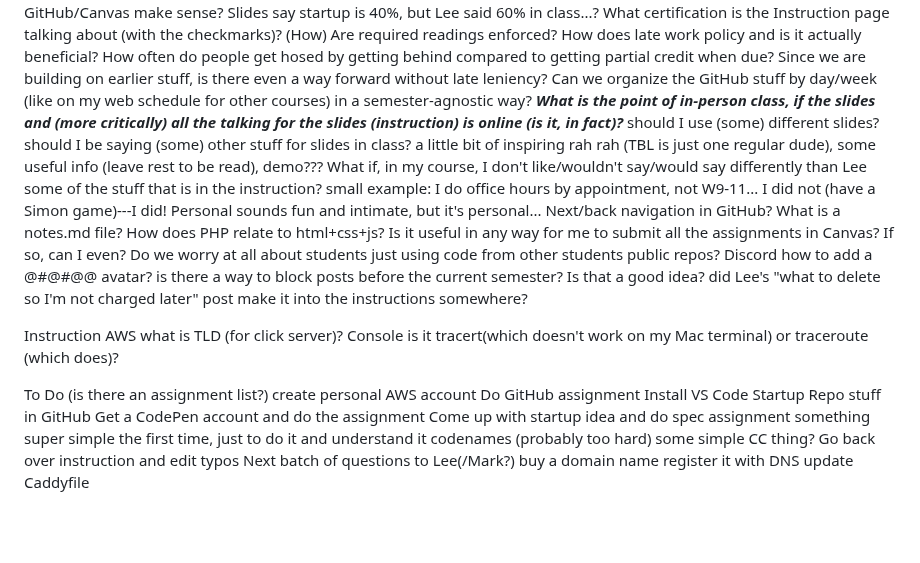
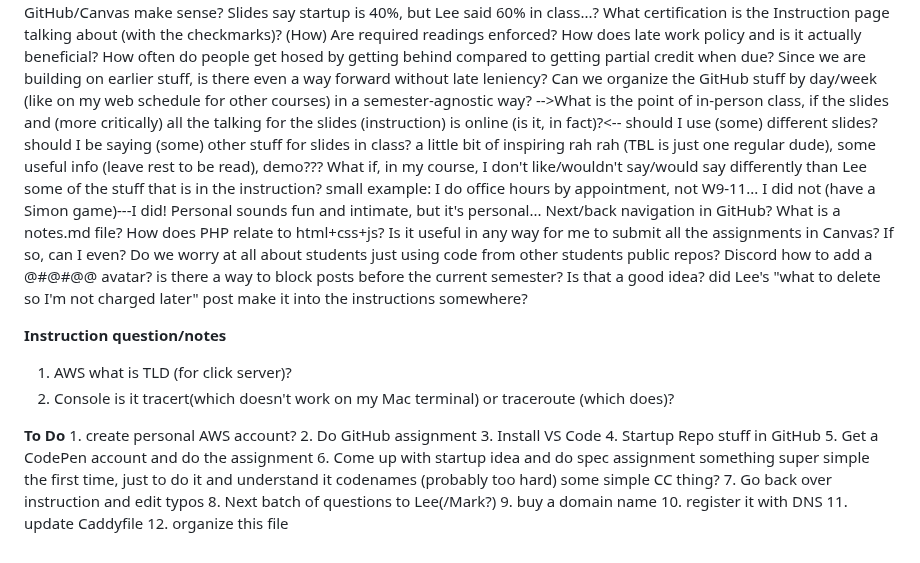
Before and after one commit to venturadan/startup, a Markdown page: note.md, the part around one of its changes. Rendered like a GitHub page; blank space fills up the shorter version.

Commit message:
Transfer notes here from laptop

```diff
--- a/note.md
+++ b/note.md
@@ -178,7 +178,7 @@ What certification is the Instruction page talking about (with the checkmarks)?
 (How) Are required readings enforced?
 How does late work policy and is it actually beneficial?  How often do people get hosed by getting behind compared to getting partial credit when due?  Since we are building on earlier stuff, is there even a way forward without late leniency?
 Can we organize the GitHub stuff by day/week (like on my web schedule for other courses) in a semester-agnostic way?
-***What is the point of in-person class, if the slides and (more critically) all the talking for the slides (instruction) is online (is it, in fact)?***
+-->What is the point of in-person class, if the slides and (more critically) all the talking for the slides (instruction) is online (is it, in fact)?<--
 	should I use (some) different slides?
 	should I be saying (some) other stuff for slides in class?
 		a little bit of inspiring rah rah (TBL is just one regular dude), some useful info (leave rest to be read), demo???
@@ -196,26 +196,27 @@ Discord
 	did Lee's "what to delete so I'm not charged later" post make it into the instructions somewhere?
 
 
-Instruction
-AWS
+**Instruction question/notes**
+1. AWS
 	what is TLD (for click server)?
-Console
+2. Console
 	is it tracert(which doesn't work on my Mac terminal) or traceroute (which does)?
 
 
 
-To Do (is there an assignment list?)
-	create personal AWS account
-	Do GitHub assignment
-	Install VS Code
-	Startup Repo stuff in GitHub
-	Get a CodePen account and do the assignment
-	Come up with startup idea and do spec assignment
+**To Do**
+	1. create personal AWS account?
+	2. Do GitHub assignment
+	3. Install VS Code
+	4. Startup Repo stuff in GitHub
+	5. Get a CodePen account and do the assignment
+	6. Come up with startup idea and do spec assignment
 		something super simple the first time, just to do it and understand it
 		codenames (probably too hard)
 		some simple CC thing?
-	Go back over instruction and edit typos
-	Next batch of questions to Lee(/Mark?)
-	buy a domain name
-	register it with DNS
-	update Caddyfile
+	7. Go back over instruction and edit typos
+	8. Next batch of questions to Lee(/Mark?)
+	9. buy a domain name
+	10. register it with DNS
+	11. update Caddyfile
+	12. organize this file
```
Also changed, not shown: other parts of note.md (+3 -3 lines).
